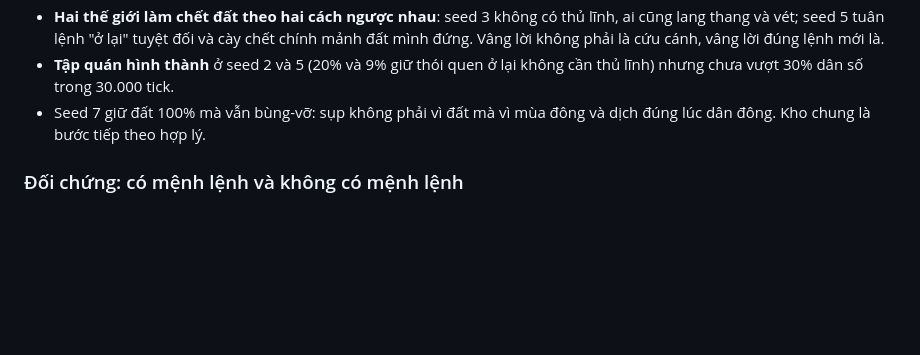
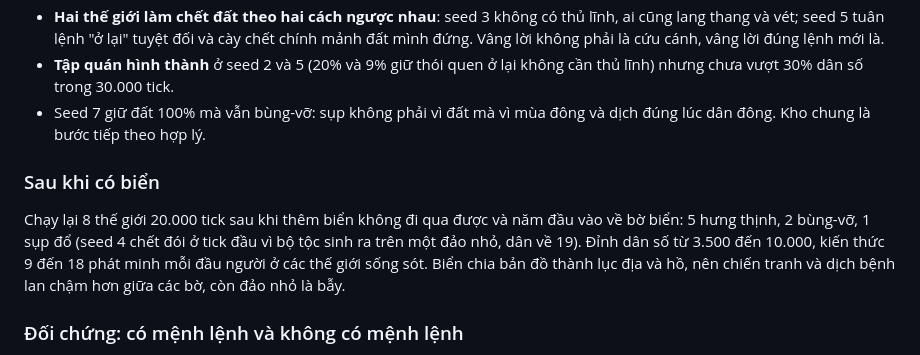
Before and after one commit to Trustydev212/AI_Survival, a Markdown page: README.md, the part around one of its changes. Rendered like a GitHub page; blank space fills up the shorter version.

```diff
--- a/README.md
+++ b/README.md
@@ -377,6 +380,13 @@ thì các thế giới mới rẽ nhánh. Đó là điều kiện để thí ngh
 - Seed 7 giữ đất 100% mà vẫn bùng-vỡ: sụp không phải vì đất mà vì mùa đông và dịch đúng lúc dân đông.
   Kho chung là bước tiếp theo hợp lý.
 
+### Sau khi có biển
+
+Chạy lại 8 thế giới 20.000 tick sau khi thêm biển không đi qua được và năm đầu vào về bờ biển: 5 hưng thịnh,
+2 bùng-vỡ, 1 sụp đổ (seed 4 chết đói ở tick đầu vì bộ tộc sinh ra trên một đảo nhỏ, dân về 19). Đỉnh dân số
+từ 3.500 đến 10.000, kiến thức 9 đến 18 phát minh mỗi đầu người ở các thế giới sống sót. Biển chia bản đồ
+thành lục địa và hồ, nên chiến tranh và dịch bệnh lan chậm hơn giữa các bờ, còn đảo nhỏ là bẫy.
+
 ### Đối chứng: có mệnh lệnh và không có mệnh lệnh
 
 Cùng 12 seed, 30.000 tick, một nhánh mặc định, một nhánh `--no-orders` (thủ lĩnh vẫn hình thành
```
Also changed, not shown: other parts of README.md (+5 -2 lines), docs/viewer-map.png, docs/viewer.png, 3 other files.
